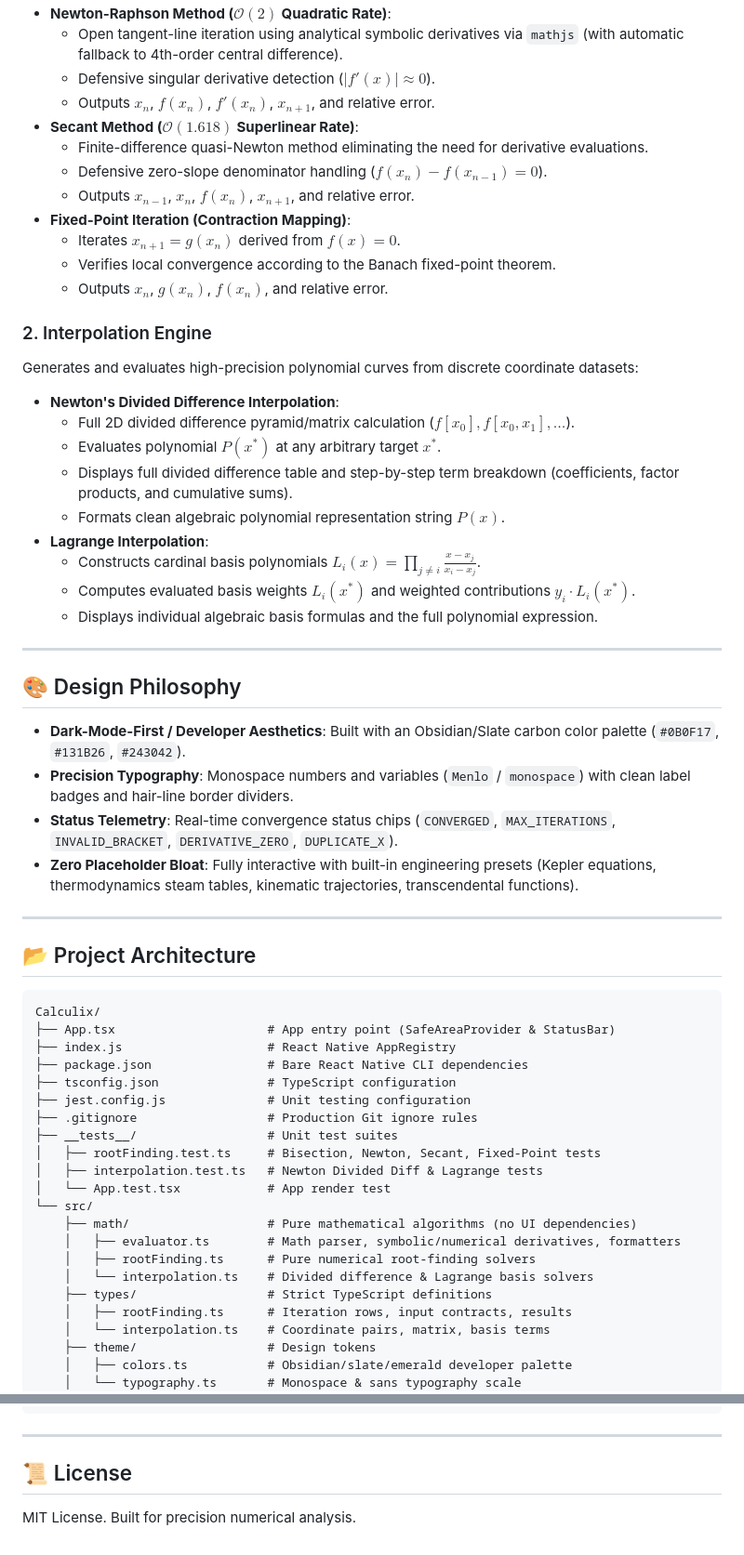
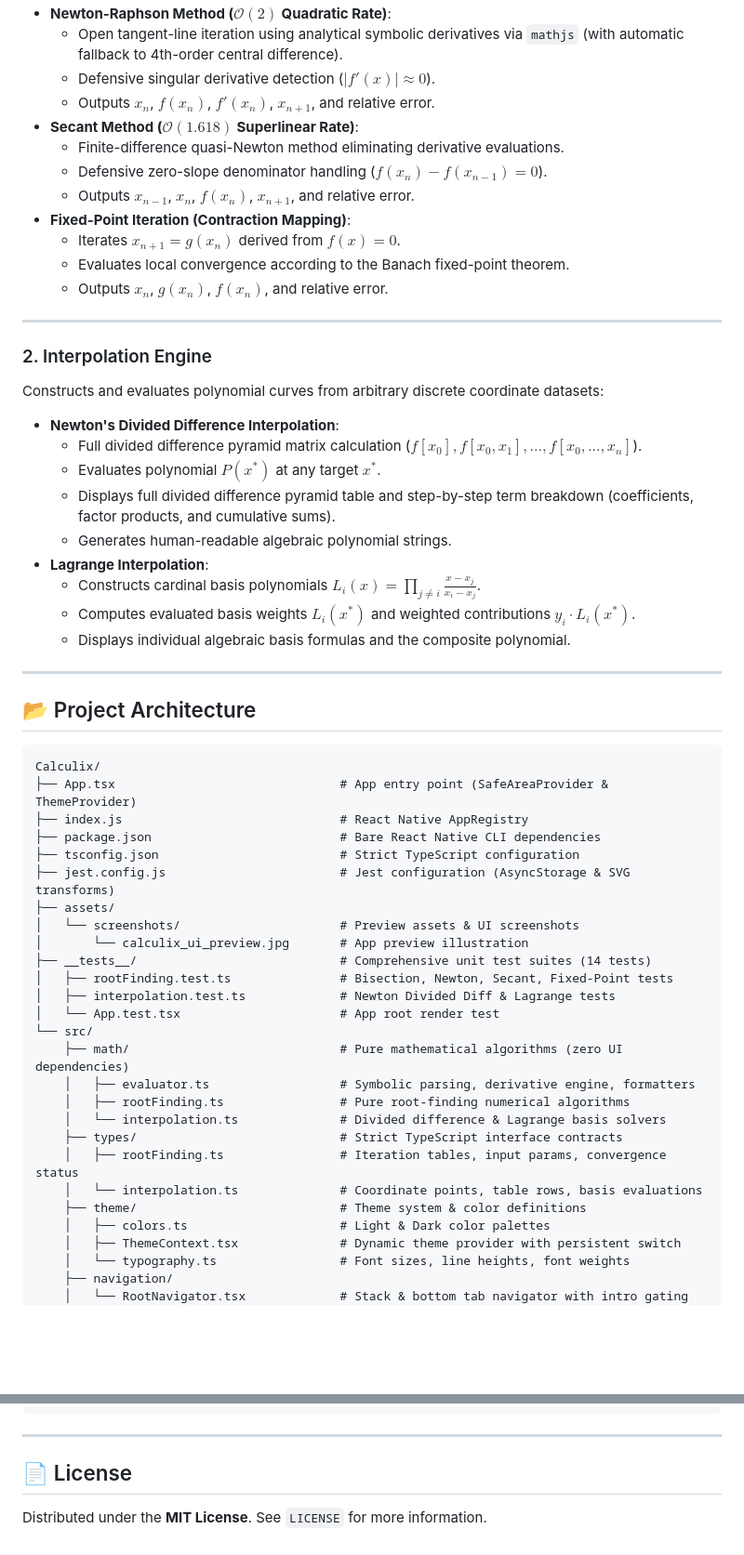
Before and after one commit to NathanJargon/Calculix, a Markdown page: README.md, 2 parts joined by grey strips. Shown at 93% size. GitHub-like rendering; blank space fills up the shorter version.

````diff
--- a/README.md
+++ b/README.md
@@ -18,35 +49,28 @@ Solves continuous scalar non-linear equations $f(x) = 0$ using 4 classical numer
   - Defensive singular derivative detection ($|f'(x)| \approx 0$).
   - Outputs $x_n$, $f(x_n)$, $f'(x_n)$, $x_{n+1}$, and relative error.
 - **Secant Method ($\mathcal{O}(1.618)$ Superlinear Rate)**:
-  - Finite-difference quasi-Newton method eliminating the need for derivative evaluations.
+  - Finite-difference quasi-Newton method eliminating derivative evaluations.
   - Defensive zero-slope denominator handling ($f(x_n) - f(x_{n-1}) = 0$).
   - Outputs $x_{n-1}$, $x_n$, $f(x_n)$, $x_{n+1}$, and relative error.
 - **Fixed-Point Iteration (Contraction Mapping)**:
   - Iterates $x_{n+1} = g(x_n)$ derived from $f(x) = 0$.
-  - Verifies local convergence according to the Banach fixed-point theorem.
+  - Evaluates local convergence according to the Banach fixed-point theorem.
   - Outputs $x_n$, $g(x_n)$, $f(x_n)$, and relative error.
 
+---
+
 ### 2. Interpolation Engine
-Generates and evaluates high-precision polynomial curves from discrete coordinate datasets:
+Constructs and evaluates polynomial curves from arbitrary discrete coordinate datasets:
 
 - **Newton's Divided Difference Interpolation**:
-  - Full 2D divided difference pyramid/matrix calculation ($f[x_0], f[x_0, x_1], \dots$).
-  - Evaluates polynomial $P(x^*)$ at any arbitrary target $x^*$.
-  - Displays full divided difference table and step-by-step term breakdown (coefficients, factor products, and cumulative sums).
-  - Formats clean algebraic polynomial representation string $P(x)$.
+  - Full divided difference pyramid matrix calculation ($f[x_0], f[x_0, x_1], \dots, f[x_0, \dots, x_n]$).
+  - Evaluates polynomial $P(x^*)$ at any target $x^*$.
+  - Displays full divided difference pyramid table and step-by-step term breakdown (coefficients, factor products, and cumulative sums).
+  - Generates human-readable algebraic polynomial strings.
 - **Lagrange Interpolation**:
   - Constructs cardinal basis polynomials $L_i(x) = \prod_{j \neq i} \frac{x - x_j}{x_i - x_j}$.
   - Computes evaluated basis weights $L_i(x^*)$ and weighted contributions $y_i \cdot L_i(x^*)$.
-  - Displays individual algebraic basis formulas and the full polynomial expression.
-
----
-
-## 🎨 Design Philosophy
-
-- **Dark-Mode-First / Developer Aesthetics**: Built with an Obsidian/Slate carbon color palette (`#0B0F17`, `#131B26`, `#243042`).
-- **Precision Typography**: Monospace numbers and variables (`Menlo` / `monospace`) with clean label badges and hair-line border dividers.
-- **Status Telemetry**: Real-time convergence status chips (`CONVERGED`, `MAX_ITERATIONS`, `INVALID_BRACKET`, `DERIVATIVE_ZERO`, `DUPLICATE_X`).
-- **Zero Placeholder Bloat**: Fully interactive with built-in engineering presets (Kepler equations, thermodynamics steam tables, kinematic trajectories, transcendental functions).
+  - Displays individual algebraic basis formulas and the composite polynomial.
 
 ---
 
@@ -54,25 +78,30 @@ Generates and evaluates high-precision polynomial curves from discrete coordinat
 
 ```
 Calculix/
-├── App.tsx                     # App entry point (SafeAreaProvider & StatusBar)
-├── index.js                    # React Native AppRegistry
-├── package.json                # Bare React Native CLI dependencies
-├── tsconfig.json               # TypeScript configuration
-├── jest.config.js              # Unit testing configuration
-├── .gitignore                  # Production Git ignore rules
-├── __tests__/                  # Unit test suites
-│   ├── rootFinding.test.ts     # Bisection, Newton, Secant, Fixed-Point tests
-│   ├── interpolation.test.ts   # Newton Divided Diff & Lagrange tests
-│   └── App.test.tsx            # App render test
+├── App.tsx                               # App entry point (SafeAreaProvider & ThemeProvider)
+├── index.js                              # React Native AppRegistry
+├── package.json                          # Bare React Native CLI dependencies
+├── tsconfig.json                         # Strict TypeScript configuration
+├── jest.config.js                        # Jest configuration (AsyncStorage & SVG transforms)
+├── assets/
+│   └── screenshots/                      # Preview assets & UI screenshots
+│       └── calculix_ui_preview.jpg       # App preview illustration
+├── __tests__/                            # Comprehensive unit test suites (14 tests)
+│   ├── rootFinding.test.ts               # Bisection, Newton, Secant, Fixed-Point tests
+│   ├── interpolation.test.ts             # Newton Divided Diff & Lagrange tests
+│   └── App.test.tsx                      # App root render test
 └── src/
-    ├── math/                   # Pure mathematical algorithms (no UI dependencies)
-    │   ├── evaluator.ts        # Math parser, symbolic/numerical derivatives, formatters
-    │   ├── rootFinding.ts      # Pure numerical root-finding solvers
-    │   └── interpolation.ts    # Divided difference & Lagrange basis solvers
-    ├── types/                  # Strict TypeScript definitions
-    │   ├── rootFinding.ts      # Iteration rows, input contracts, results
-    │   └── interpolation.ts    # Coordinate pairs, matrix, basis terms
-    ├── theme/                  # Design tokens
-    │   ├── colors.ts           # Obsidian/slate/emerald developer palette
-    │   └── typography.ts       # Monospace & sans typography scale
+    ├── math/                             # Pure mathematical algorithms (zero UI dependencies)
+    │   ├── evaluator.ts                  # Symbolic parsing, derivative engine, formatters
+    │   ├── rootFinding.ts                # Pure root-finding numerical algorithms
+    │   └── interpolation.ts              # Divided difference & Lagrange basis solvers
+    ├── types/                            # Strict TypeScript interface contracts
+    │   ├── rootFinding.ts                # Iteration tables, input params, convergence status
+    │   └── interpolation.ts              # Coordinate points, table rows, basis evaluations
+    ├── theme/                            # Theme system & color definitions
+    │   ├── colors.ts                     # Light & Dark color palettes
+    │   ├── ThemeContext.tsx              # Dynamic theme provider with persistent switch
+    │   └── typography.ts                 # Font sizes, line heights, font weights
+    ├── navigation/
+    │   └── RootNavigator.tsx             # Stack & bottom tab navigator with intro gating
     ├── components/
@@ -146,4 +199,4 @@ npm test
 ---
 
-## 📜 License
-MIT License. Built for precision numerical analysis.
+## 📄 License
+Distributed under the **MIT License**. See `LICENSE` for more information.
````
Also changed, not shown: other parts of README.md (+94 -39 lines), assets/screenshots/calculix_ui_preview.jpg (added), 10 other files.
